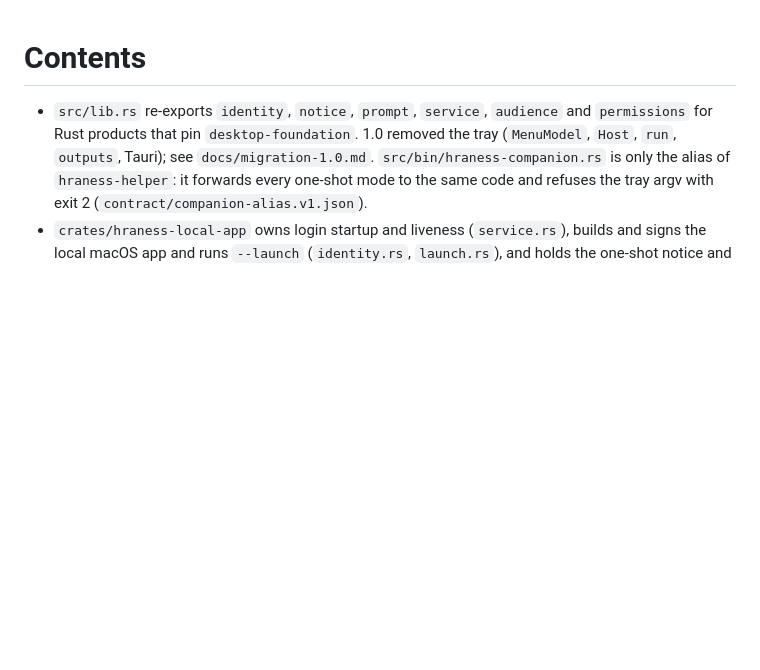
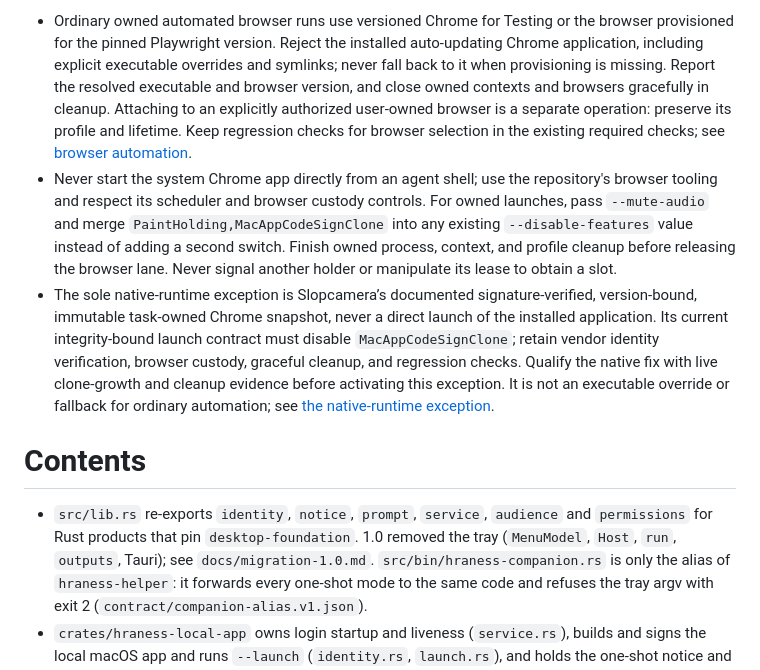
Before and after one commit to hraness/desktop-foundation, a Markdown page: AGENTS.md, the part around the change. GitHub-like rendering; blank space fills up the shorter version.

Commit message:
docs: register portable browser automation policy
Register the shared browser selection and clone-prevention rule at the start of repository agent instructions. Authorization remains limited to this instruction-maintenance change.

```diff
--- a/AGENTS.md
+++ b/AGENTS.md
@@ -1,3 +1,9 @@
+<!-- browser-automation:start -->
+- Ordinary owned automated browser runs use versioned Chrome for Testing or the browser provisioned for the pinned Playwright version. Reject the installed auto-updating Chrome application, including explicit executable overrides and symlinks; never fall back to it when provisioning is missing. Report the resolved executable and browser version, and close owned contexts and browsers gracefully in cleanup. Attaching to an explicitly authorized user-owned browser is a separate operation: preserve its profile and lifetime. Keep regression checks for browser selection in the existing required checks; see [browser automation](https://github.com/hraness/.github/blob/main/BROWSER_AUTOMATION.md).
+- Never start the system Chrome app directly from an agent shell; use the repository's browser tooling and respect its scheduler and browser custody controls. For owned launches, pass `--mute-audio` and merge `PaintHolding,MacAppCodeSignClone` into any existing `--disable-features` value instead of adding a second switch. Finish owned process, context, and profile cleanup before releasing the browser lane. Never signal another holder or manipulate its lease to obtain a slot.
+- The sole native-runtime exception is Slopcamera’s documented signature-verified, version-bound, immutable task-owned Chrome snapshot, never a direct launch of the installed application. Its current integrity-bound launch contract must disable `MacAppCodeSignClone`; retain vendor identity verification, browser custody, graceful cleanup, and regression checks. Qualify the native fix with live clone-growth and cleanup evidence before activating this exception. It is not an executable override or fallback for ordinary automation; see [the native-runtime exception](https://github.com/hraness/.github/blob/main/BROWSER_AUTOMATION.md#slopcamera-native-runtime-exception).
+<!-- browser-automation:end -->
+
 # Contents
 
 - `src/lib.rs` re-exports `identity`, `notice`, `prompt`, `service`, `audience` and `permissions` for Rust products that pin `desktop-foundation`. 1.0 removed the tray (`MenuModel`, `Host`, `run`, `outputs`, Tauri); see `docs/migration-1.0.md`. `src/bin/hraness-companion.rs` is only the alias of `hraness-helper`: it forwards every one-shot mode to the same code and refuses the tray argv with exit 2 (`contract/companion-alias.v1.json`).
```
